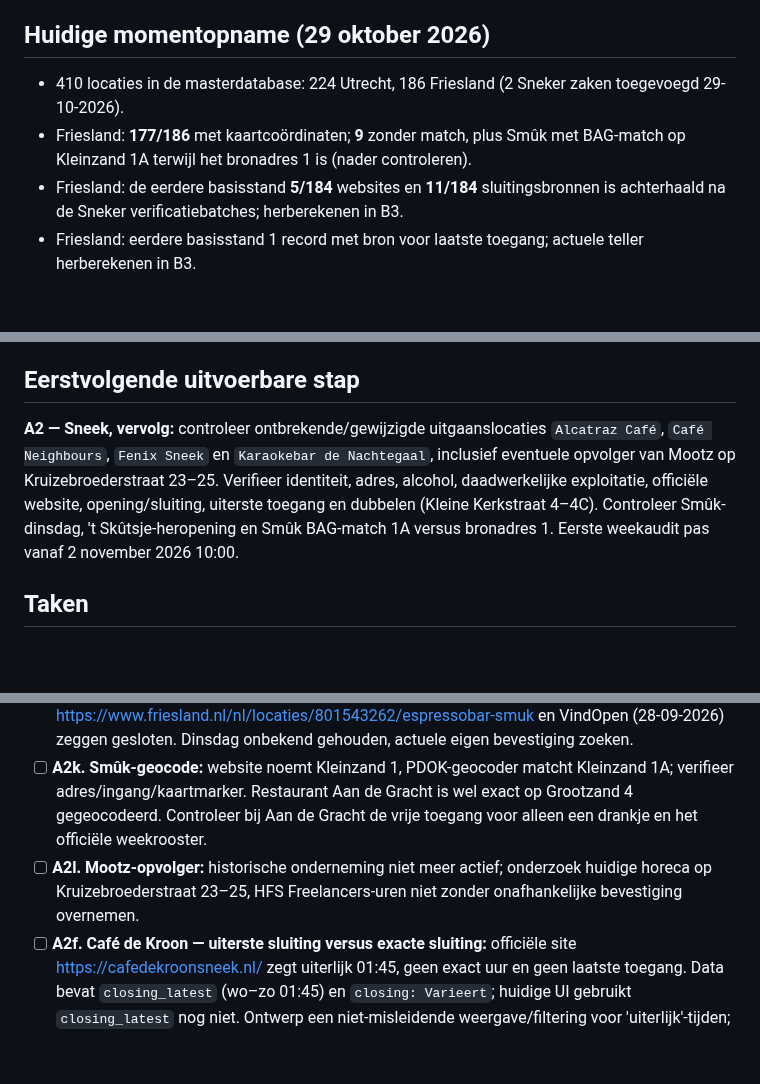
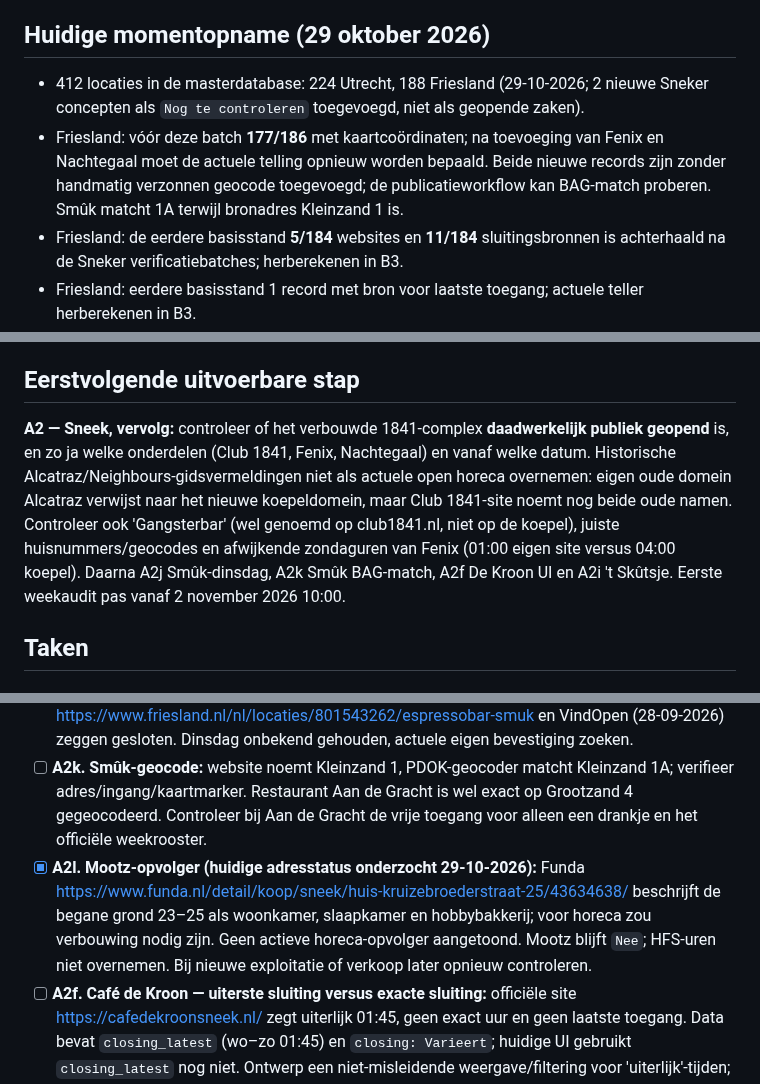
Before and after one commit to paltenburg/nogergensnaarbinnen, a Markdown page: TODO.md, 3 parts joined by grey strips. GitHub-like rendering; blank space fills up the shorter version.

Commit message:
Documenteer Sneek 1841-concepten, Mootz-status en volgende controlebatch

```diff
--- a/TODO.md
+++ b/TODO.md
@@ -15,8 +15,8 @@
 
 ## Huidige momentopname (29 oktober 2026)
 
-- 410 locaties in de masterdatabase: 224 Utrecht, 186 Friesland (2 Sneker zaken toegevoegd 29-10-2026).
-- Friesland: **177/186** met kaartcoördinaten; **9** zonder match, plus Smûk met BAG-match op Kleinzand 1A terwijl het bronadres 1 is (nader controleren).
+- 412 locaties in de masterdatabase: 224 Utrecht, 188 Friesland (29-10-2026; 2 nieuwe Sneker concepten als `Nog te controleren` toegevoegd, niet als geopende zaken).
+- Friesland: vóór deze batch **177/186** met kaartcoördinaten; na toevoeging van Fenix en Nachtegaal moet de actuele telling opnieuw worden bepaald. Beide nieuwe records zijn zonder handmatig verzonnen geocode toegevoegd; de publicatieworkflow kan BAG-match proberen. Smûk matcht 1A terwijl bronadres Kleinzand 1 is.
 - Friesland: de eerdere basisstand **5/184** websites en **11/184** sluitingsbronnen is achterhaald na de Sneker verificatiebatches; herberekenen in B3.
 - Friesland: eerdere basisstand 1 record met bron voor laatste toegang; actuele teller herberekenen in B3.
 - Nieuwe Friese records zijn grotendeels **onbevestigde gidsvermeldingen**. De bulkimport bewijst niet dat de genoemde zaken bestaan, nog open zijn, aan de vermelde adressen zitten of alcohol schenken.
@@ -24,7 +24,7 @@
 
 ## Eerstvolgende uitvoerbare stap
 
-**A2 — Sneek, vervolg:** controleer ontbrekende/gewijzigde uitgaanslocaties `Alcatraz Café`, `Café Neighbours`, `Fenix Sneek` en `Karaokebar de Nachtegaal`, inclusief eventuele opvolger van Mootz op Kruizebroederstraat 23–25. Verifieer identiteit, adres, alcohol, daadwerkelijke exploitatie, officiële website, opening/sluiting, uiterste toegang en dubbelen (Kleine Kerkstraat 4–4C). Controleer Smûk-dinsdag, 't Skûtsje-heropening en Smûk BAG-match 1A versus bronadres 1. Eerste weekaudit pas vanaf 2 november 2026 10:00.
+**A2 — Sneek, vervolg:** controleer of het verbouwde 1841-complex **daadwerkelijk publiek geopend** is, en zo ja welke onderdelen (Club 1841, Fenix, Nachtegaal) en vanaf welke datum. Historische Alcatraz/Neighbours-gidsvermeldingen niet als actuele open horeca overnemen: eigen oude domein Alcatraz verwijst naar het nieuwe koepeldomein, maar Club 1841-site noemt nog beide oude namen. Controleer ook 'Gangsterbar' (wel genoemd op club1841.nl, niet op de koepel), juiste huisnummers/geocodes en afwijkende zondaguren van Fenix (01:00 eigen site versus 04:00 koepel). Daarna A2j Smûk-dinsdag, A2k Smûk BAG-match, A2f De Kroon UI en A2i 't Skûtsje. Eerste weekaudit pas vanaf 2 november 2026 10:00.
 
 ## Taken
 
@@ -34,7 +34,7 @@
 - [ ] **A2. Sneek — overige bestaande locaties** (kleine batches) controleren; ontbrekende cafés zoeken via officiële zaken, lokale gidsen en OSM-kandidaten. Eerstvolgende vijf staan hierboven.
 - [ ] **A2j. Smûk dinsdag:** officiële https://espressobar-smuk.nl/ zegt di 09:00–17:30; https://www.friesland.nl/nl/locaties/801543262/espressobar-smuk en VindOpen (28-09-2026) zeggen gesloten. Dinsdag onbekend gehouden, actuele eigen bevestiging zoeken.
 - [ ] **A2k. Smûk-geocode:** website noemt Kleinzand 1, PDOK-geocoder matcht Kleinzand 1A; verifieer adres/ingang/kaartmarker. Restaurant Aan de Gracht is wel exact op Grootzand 4 gegeocodeerd. Controleer bij Aan de Gracht de vrije toegang voor alleen een drankje en het officiële weekrooster.
-- [ ] **A2l. Mootz-opvolger:** historische onderneming niet meer actief; onderzoek huidige horeca op Kruizebroederstraat 23–25, HFS Freelancers-uren niet zonder onafhankelijke bevestiging overnemen.
+- [x] **A2l. Mootz-opvolger (huidige adresstatus onderzocht 29-10-2026):** Funda https://www.funda.nl/detail/koop/sneek/huis-kruizebroederstraat-25/43634638/ beschrijft de begane grond 23–25 als woonkamer, slaapkamer en hobbybakkerij; voor horeca zou verbouwing nodig zijn. Geen actieve horeca-opvolger aangetoond. Mootz blijft `Nee`; HFS-uren niet overnemen. Bij nieuwe exploitatie of verkoop later opnieuw controleren.
 - [ ] **A2f. Café de Kroon — uiterste sluiting versus exacte sluiting:** officiële site https://cafedekroonsneek.nl/ zegt uiterlijk 01:45, geen exact uur en geen laatste toegang. Data bevat `closing_latest` (wo–zo 01:45) en `closing: Varieert`; huidige UI gebruikt `closing_latest` nog niet. Ontwerp een niet-misleidende weergave/filtering voor 'uiterlijk'-tijden; neem geen oude gidsuren 03:00/04:00 over als feit.
 - [ ] **A2g. 't Ouwe Vat — website en adres:** eigen domein `ouwevat.nl` vermeld door toeristische bron, maar op 29-10-2026 niet bereikbaar. Controleer werkend officieel kanaal, werkelijke laatste toegang en adres/geocode (bron Leeuwarderweg 2 versus BAG-match 2a). Gidsrooster 13:00–02:00 is niet door zaak bevestigd.
 - [ ] **A2h. De Kajuit — sluiting en seizoensafwijkingen:** actuele eigen site zegt dagelijks vanaf 11:00 zonder eindtijd; oude officiële PDF uit 2025 noemt alleen do–zo, externe gidsen noemen 22:00. Vraag of zoek actuele, bedrijfseigen sluiting en eventuele laatste toegang; noteer verschil tussen actuele webpagina en oudere PDF.
```
Also changed, not shown: other parts of TODO.md (+2 -1 lines).
